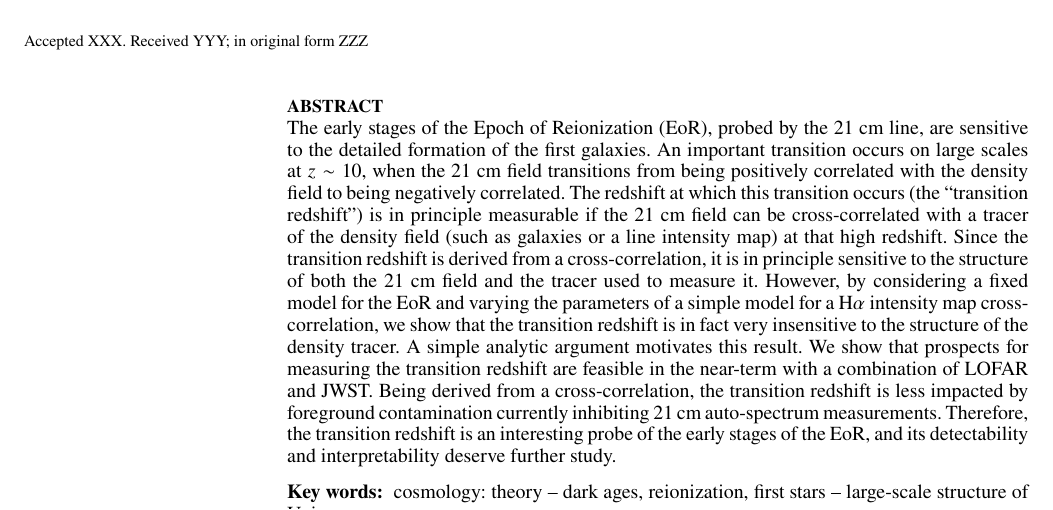
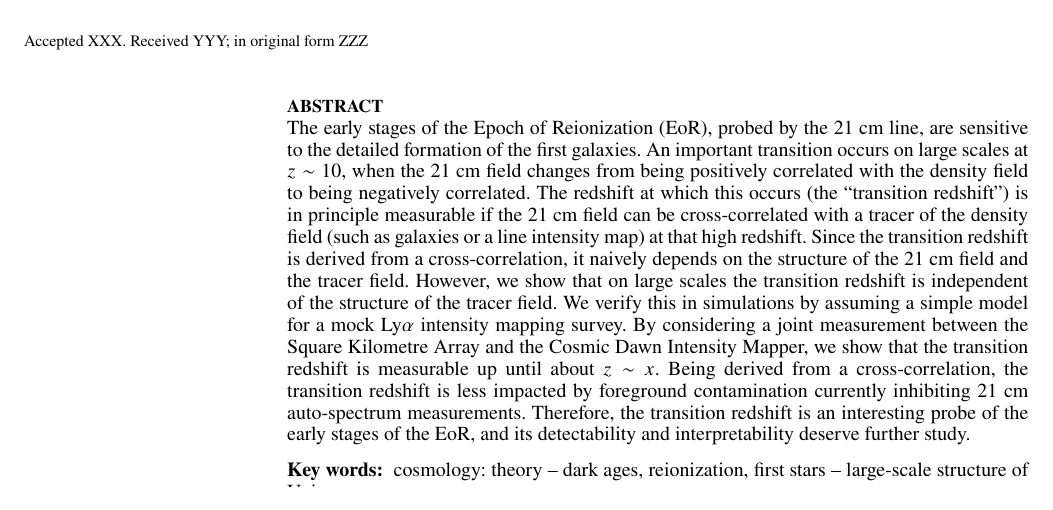
Before and after one commit to gusbeane/ztran_OIII, a LaTeX paper (paper/ms.tex): part of page 1 of 6, cut so that both start at the same text. Compiled offline with pdfLaTeX; a LaTeX package or settings file that is missing is left out.

Commit message:
Rewrite abstract

```diff
--- a/paper/ms.tex
+++ b/paper/ms.tex
@@ -125,24 +125,23 @@ $^{3}$Department of Physics, The University of Tokyo, 7-3-1 Hongo, Bunkyo, Tokyo
 \begin{abstract}
 The early stages of the Epoch of Reionization (EoR), probed by the 21~cm line,
 are sensitive to the detailed formation of the first galaxies. An important
-transition occurs on large scales at $z\sim10$, when the 21~cm field
-transitions from being positively correlated with the density field to being
-negatively correlated. The redshift at which this transition occurs (the
-``transition redshift'') is in principle measurable if the 21~cm field can be
-cross-correlated with a tracer of the density field (such as galaxies or a
-line intensity map) at that high redshift. Since the transition redshift is
-derived from a cross-correlation, it is in principle sensitive to the
-structure of both the 21~cm field and the tracer used to measure it. However,
-by considering a fixed model for the EoR and varying the parameters of a
-simple model for a H$\alpha$ intensity map cross-correlation, we show that the
-transition redshift is in fact very insensitive to the structure of the
-density tracer. A simple analytic argument motivates this result. We show that
-prospects for measuring the transition redshift are feasible in the near-term
-with a combination of LOFAR and JWST. Being derived from a cross-correlation,
-the transition redshift is less impacted by foreground contamination currently
-inhibiting 21~cm auto-spectrum measurements. Therefore, the transition
-redshift is an interesting probe of the early stages of the EoR, and its
-detectability and interpretability deserve further study.
+transition occurs on large scales at $z\sim10$, when the 21~cm field changes
+from being positively correlated with the density field to being negatively
+correlated. The redshift at which this occurs (the ``transition redshift'') is
+in principle measurable if the 21~cm field can be cross-correlated with a
+tracer of the density field (such as galaxies or a line intensity map) at that
+high redshift. Since the transition redshift is derived from a
+cross-correlation, it naively depends on the structure of the 21~cm field and
+the tracer field. However, we show that on large scales the transition
+redshift is independent of the structure of the tracer field. We verify this
+in simulations by assuming a simple model for a mock Ly$\alpha$ intensity
+mapping survey. By considering a joint measurement between the Square
+Kilometre Array and the Cosmic Dawn Intensity Mapper, we show that the
+transition redshift is measurable up until about $z\sim x$. Being derived from
+a cross-correlation, the transition redshift is less impacted by foreground
+contamination currently inhibiting 21~cm auto-spectrum measurements.
+Therefore, the transition redshift is an interesting probe of the early stages
+of the EoR, and its detectability and interpretability deserve further study.
 \end{abstract}
 
 % Select between one and six entries from the list of approved keywords.
```
